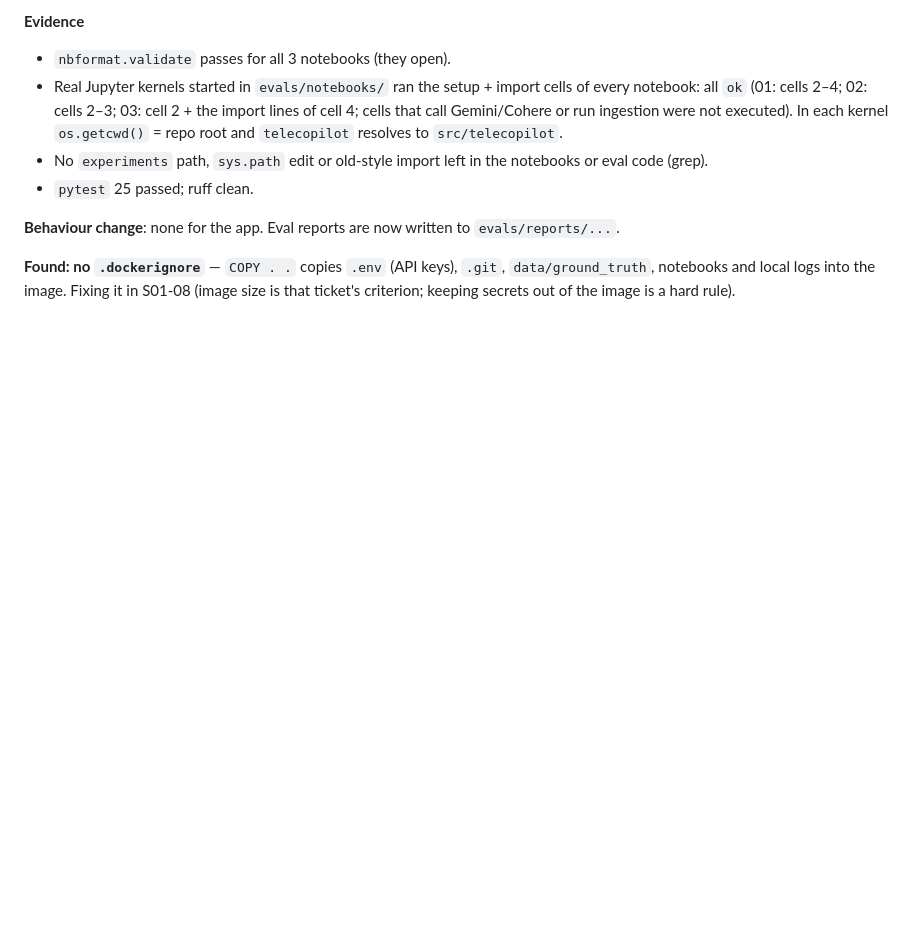
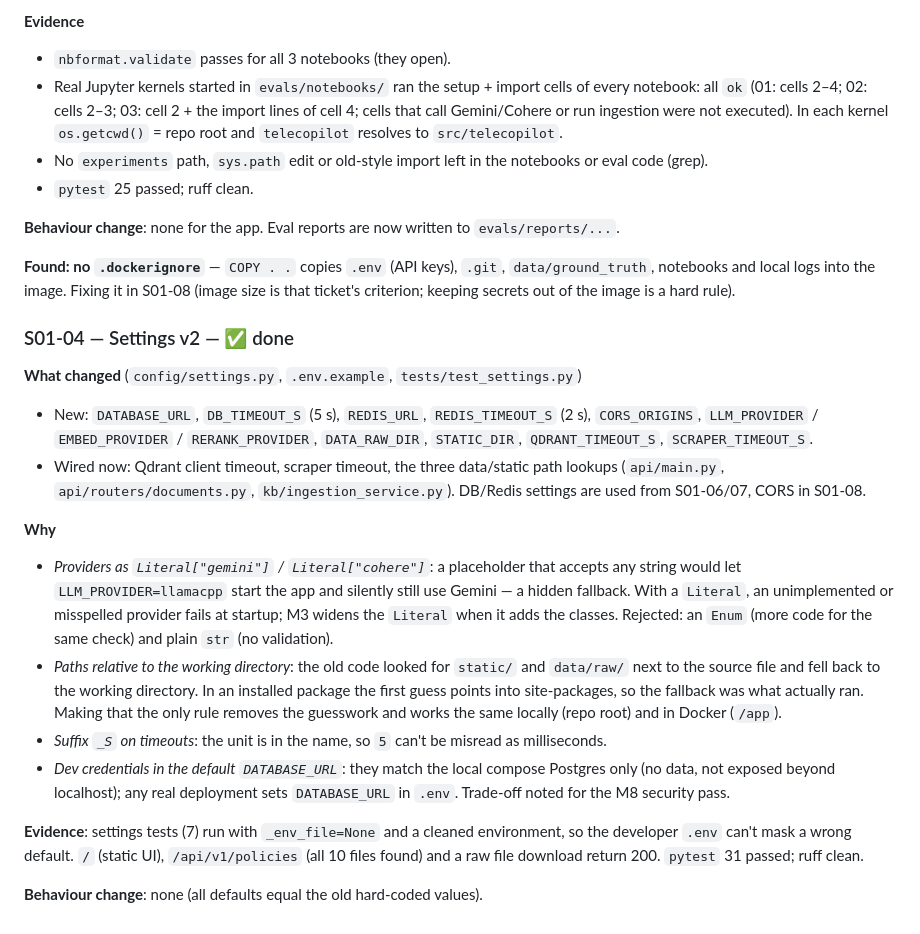
Before and after one commit to Ziadashraf301/TeleCopilot-AI, a Markdown page: docs/sprints/S01-review.md, the part around the change. Rendered like a GitHub page; blank space fills up the shorter version.

Commit message:
S01-04: Tick ticket and add its report to the sprint review
Co-Authored-By: Claude Opus 5.5 <noreply@anthropic.com>

```diff
--- a/docs/sprints/S01-review.md
+++ b/docs/sprints/S01-review.md
@@ -122,3 +122,31 @@ process never match queries from another, so BM25 silently contributes noise aft
 **Found: no `.dockerignore`** — `COPY . .` copies `.env` (API keys), `.git`, `data/ground_truth`, notebooks and
 local logs into the image. Fixing it in S01-08 (image size is that ticket's criterion; keeping secrets out of the
 image is a hard rule).
+
+### S01-04 — Settings v2 — ✅ done
+**What changed** (`config/settings.py`, `.env.example`, `tests/test_settings.py`)
+- New: `DATABASE_URL`, `DB_TIMEOUT_S` (5 s), `REDIS_URL`, `REDIS_TIMEOUT_S` (2 s), `CORS_ORIGINS`,
+  `LLM_PROVIDER` / `EMBED_PROVIDER` / `RERANK_PROVIDER`, `DATA_RAW_DIR`, `STATIC_DIR`, `QDRANT_TIMEOUT_S`,
+  `SCRAPER_TIMEOUT_S`.
+- Wired now: Qdrant client timeout, scraper timeout, the three data/static path lookups (`api/main.py`,
+  `api/routers/documents.py`, `kb/ingestion_service.py`). DB/Redis settings are used from S01-06/07, CORS in S01-08.
+
+**Why**
+- *Providers as `Literal["gemini"]` / `Literal["cohere"]`*: a placeholder that accepts any string would let
+  `LLM_PROVIDER=llamacpp` start the app and silently still use Gemini — a hidden fallback. With a `Literal`, an
+  unimplemented or misspelled provider fails at startup; M3 widens the `Literal` when it adds the classes.
+  Rejected: an `Enum` (more code for the same check) and plain `str` (no validation).
+- *Paths relative to the working directory*: the old code looked for `static/` and `data/raw/` next to the source
+  file and fell back to the working directory. In an installed package the first guess points into
+  site-packages, so the fallback was what actually ran. Making that the only rule removes the guesswork and works
+  the same locally (repo root) and in Docker (`/app`).
+- *Suffix `_S` on timeouts*: the unit is in the name, so `5` can't be misread as milliseconds.
+- *Dev credentials in the default `DATABASE_URL`*: they match the local compose Postgres only (no data, not
+  exposed beyond localhost); any real deployment sets `DATABASE_URL` in `.env`. Trade-off noted for the M8
+  security pass.
+
+**Evidence**: settings tests (7) run with `_env_file=None` and a cleaned environment, so the developer `.env` can't
+mask a wrong default. `/` (static UI), `/api/v1/policies` (all 10 files found) and a raw file download return 200.
+`pytest` 31 passed; ruff clean.
+
+**Behaviour change**: none (all defaults equal the old hard-coded values).
```
Also changed, not shown: docs/SPRINTS.md (+1 -1 lines).
